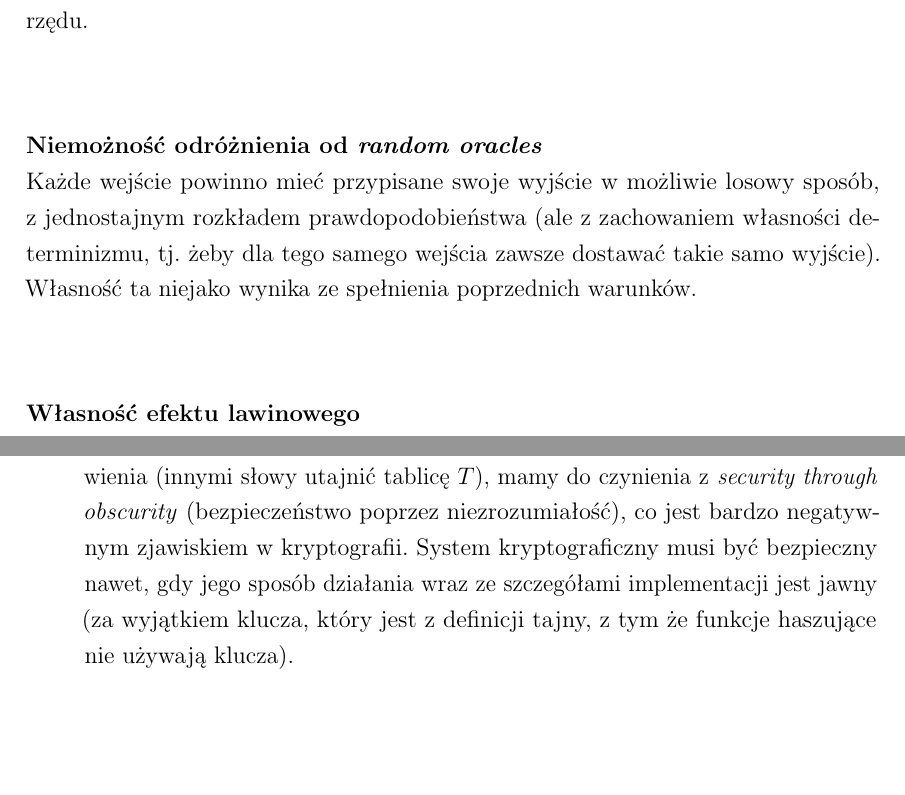
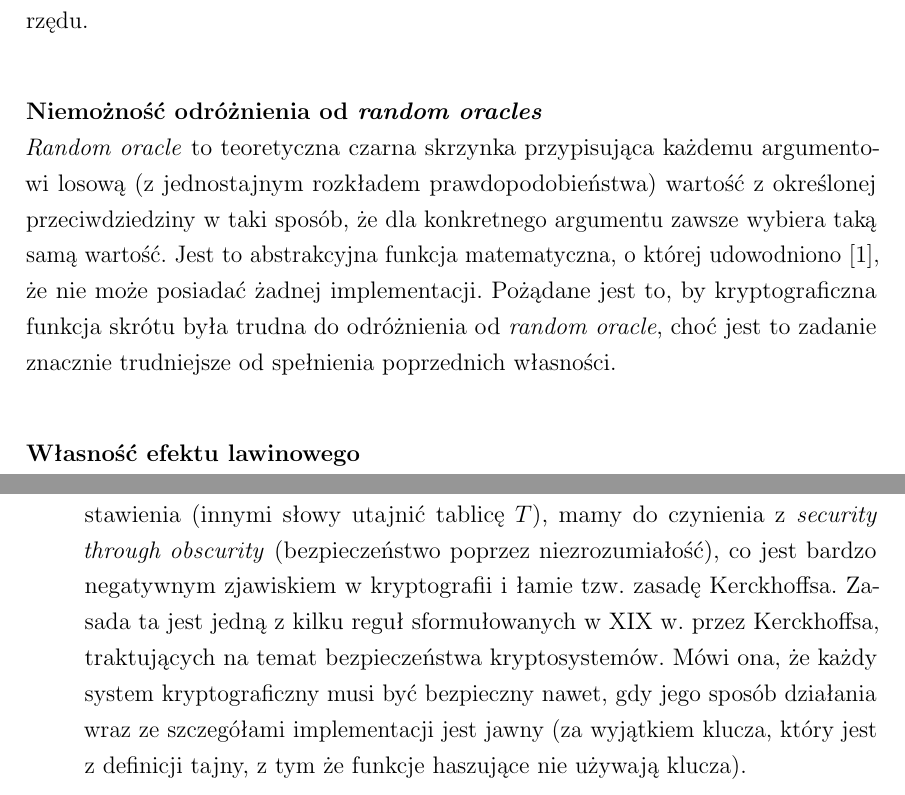
Before and after one commit to rr-/master-thesis, a LaTeX thesis (thesis.tex): two parts of pages 9 and 16 of 20 before the commit and two parts of pages 9 and 16 of 21 after it, joined at a grey line, cut so that both start at the same text, the shorter picture padded with empty space. Compiled offline with pdfLaTeX.

Commit message:
Poprawki od promotora cz. 2

```diff
--- a/thesis.tex
+++ b/thesis.tex
@@ -254,11 +249,14 @@ Spełnienie tej własności implikuje odporność na kolizje drugiego rzędu, co
 jednak nie implikuje odporności na kolizje pierwszego rzędu.
 
 \myparagraph{Niemożność odróżnienia od \textit{random oracles}}
-Każde wejście powinno mieć przypisane swoje wyjście w możliwie losowy sposób, z
-jednostajnym rozkładem prawdopodobieństwa (ale z zachowaniem własności
-determinizmu, tj. żeby dla tego samego wejścia zawsze dostawać takie samo
-wyjście). Własność ta niejako wynika ze spełnienia poprzednich warunków.
-%todo: nic z tego nie wynika
+\textit{Random oracle} to teoretyczna czarna skrzynka przypisująca każdemu
+argumentowi losową (z jednostajnym rozkładem prawdopodobieństwa) wartość z
+określonej przeciwdziedziny w taki sposób, że dla konkretnego argumentu zawsze
+wybiera taką samą wartość. Jest to abstrakcyjna funkcja matematyczna, o której
+udowodniono~\cite{randomoracle}, że nie może posiadać żadnej implementacji.
+Pożądane jest to, by kryptograficzna funkcja skrótu była trudna do odróżnienia
+od \textit{random oracle}, choć jest to zadanie znacznie trudniejsze od
+spełnienia poprzednich własności.
 
 \myparagraph{Własność efektu lawinowego}
 \label{sec:avalance_effect}
@@ -685,11 +683,12 @@ resistance}.
 \item Gdy natomiast będziemy próbowali ukryć sposób w jaki dokonujemy
 podstawienia (innymi słowy utajnić tablicę $T$), mamy do czynienia z
 \textit{security through obscurity} (bezpieczeństwo poprzez niezrozumiałość),
-co jest bardzo negatywnym zjawiskiem w kryptografii. System kryptograficzny
-musi być bezpieczny nawet, gdy jego sposób działania wraz ze szczegółami
-implementacji jest jawny (za wyjątkiem klucza, który jest z definicji tajny, z
-tym że funkcje haszujące nie używają klucza).
-%todo: coś o zasadzie Kerchoffsa
+co jest bardzo negatywnym zjawiskiem w kryptografii i łamie tzw. zasadę
+Kerckhoffsa. Zasada ta jest jedną z kilku reguł sformułowanych w XIX w. przez
+Kerckhoffsa, traktujących na temat bezpieczeństwa kryptosystemów. Mówi ona, że
+każdy system kryptograficzny musi być bezpieczny nawet, gdy jego sposób
+działania wraz ze szczegółami implementacji jest jawny (za wyjątkiem klucza,
+który jest z definicji tajny, z tym że funkcje haszujące nie używają klucza).
 \item Nawet gdy zignorujemy powyższe przykazanie, nasz algorytm będzie
 nieodporny na proste ataki statystyczne: analizując rozkład prawdopodobieństwa
 pewnych wzorców wewnątrz kolejnych $h$ (który nie jest jednostajny, jako że w
```
Also changed, not shown: thesis.tex (20 more changed lines).
